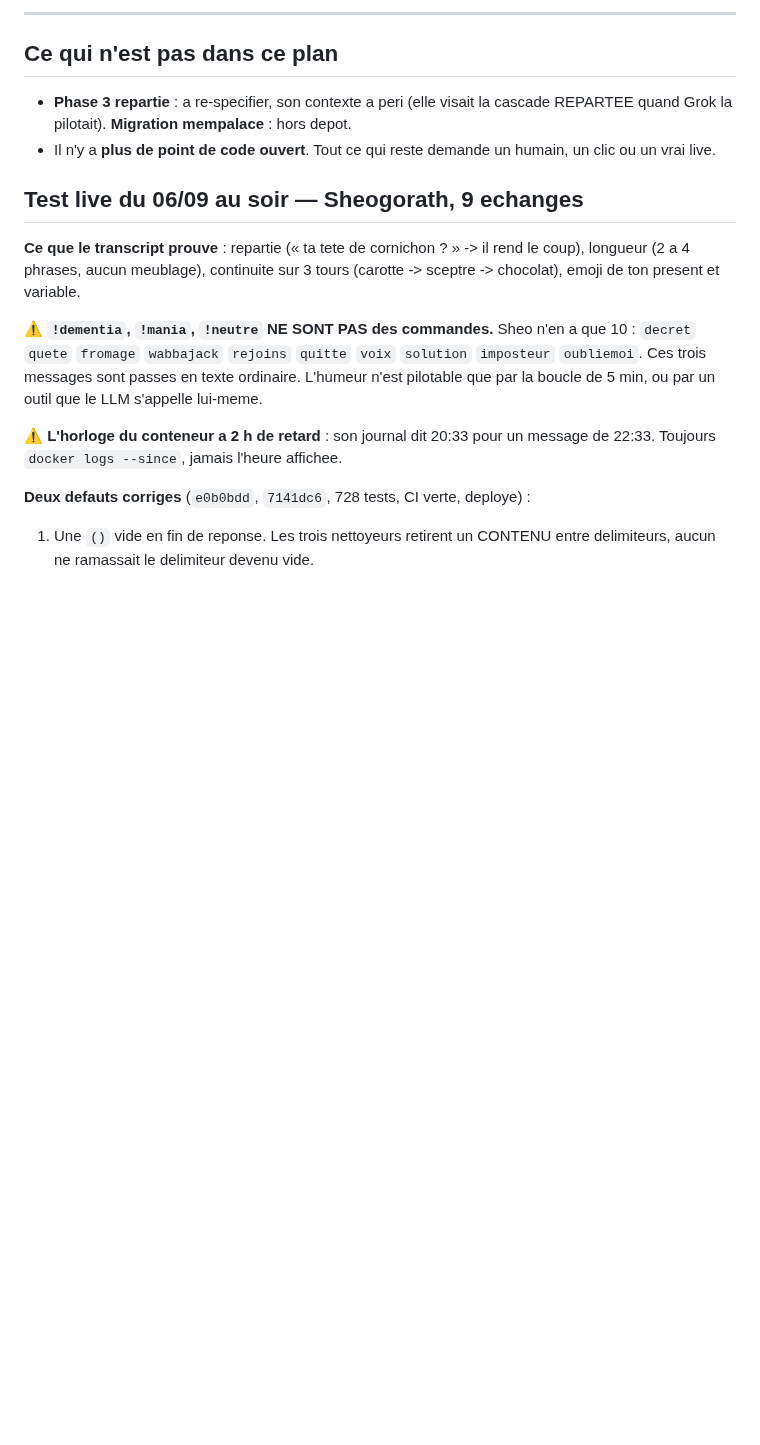
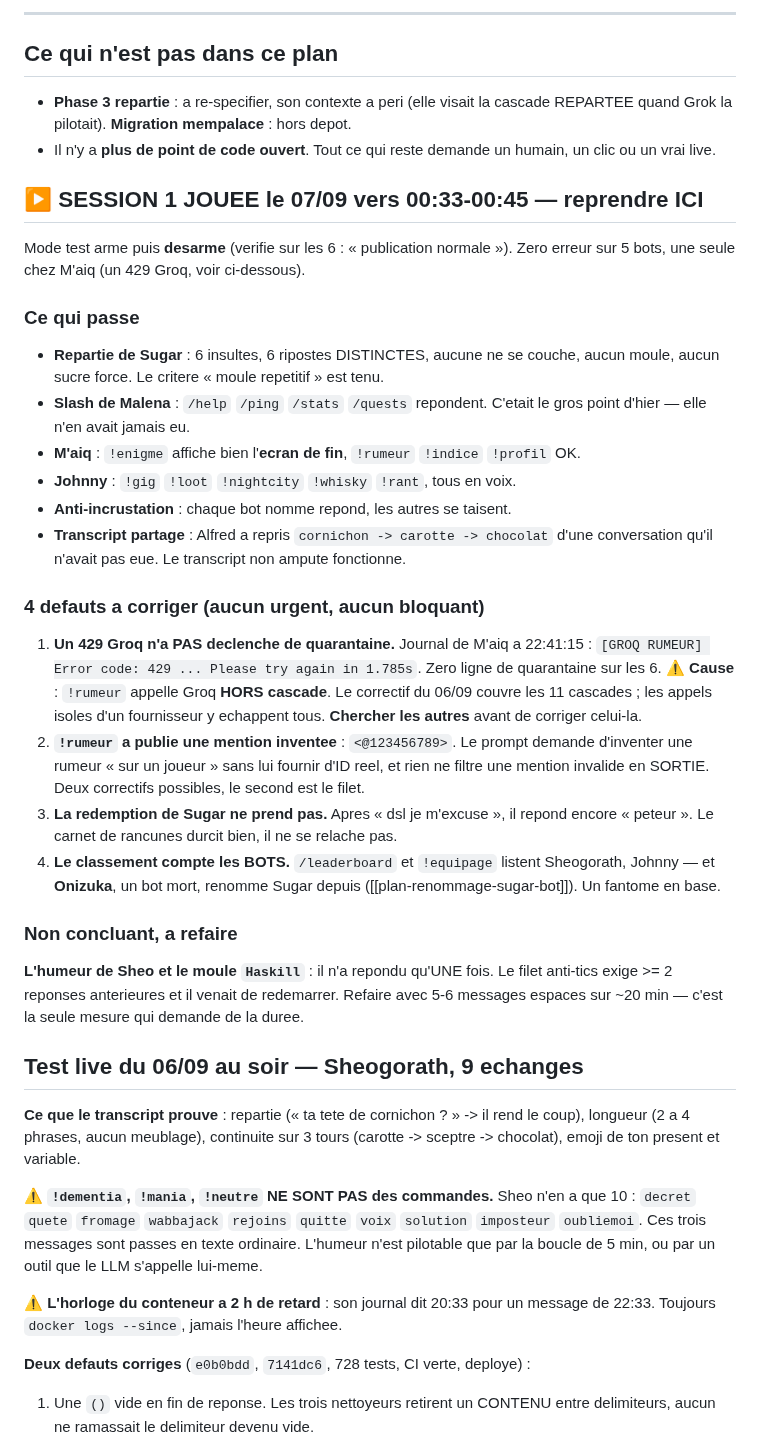
Before and after one commit to Alnakouri/Bot-Discord, a Markdown page: PLAN.md, the part around the change. GitHub-like rendering; blank space fills up the shorter version.

Commit message:
docs(plan): session 1 du protocole live jouee, 4 defauts, l'humeur reste a mesurer
Mode test arme puis desarme, verifie sur les 6 (« publication normale »).

Passent : la repartie de Sugar (6 insultes, 6 ripostes distinctes, aucun moule),
les commandes slash de Malena, l'ecran de fin de `!enigme`, le transcript non
ampute (Alfred a repris une conversation qu'il n'avait pas eue).

Ouverts : un 429 Groq sans quarantaine (`!rumeur` appelle Groq HORS cascade — le
correctif du 06/09 ne couvrait que les 11 cascades), une mention inventee
`<@123456789>` publiee par `!rumeur`, la redemption de Sugar qui ne prend pas, et
un classement qui compte les bots — dont Onizuka, mort depuis son renommage.

Non concluant : l'humeur de Sheo et le moule `Haskill`. Une seule reponse, et le
filet anti-tics exige deux reponses anterieures.

Co-Authored-By: Claude Opus 5 <noreply@anthropic.com>
Claude-Session: https://claude.ai/code/session_01MnMoTKMRc1zTb5rzr8sbyA

```diff
--- a/PLAN.md
+++ b/PLAN.md
@@ -126,6 +126,45 @@ Rien ici ne peut se simuler.
 - Il n'y a **plus de point de code ouvert**. Tout ce qui reste demande un humain, un clic
   ou un vrai live.
 
+## ▶ SESSION 1 JOUEE le 07/09 vers 00:33-00:45 — reprendre ICI
+
+Mode test arme puis **desarme** (verifie sur les 6 : « publication normale »). Zero erreur
+sur 5 bots, une seule chez M'aiq (un 429 Groq, voir ci-dessous).
+
+### Ce qui passe
+
+- **Repartie de Sugar** : 6 insultes, 6 ripostes DISTINCTES, aucune ne se couche, aucun
+  moule, aucun sucre force. Le critere « moule repetitif » est tenu.
+- **Slash de Malena** : `/help` `/ping` `/stats` `/quests` repondent. C'etait le gros
+  point d'hier — elle n'en avait jamais eu.
+- **M'aiq** : `!enigme` affiche bien l'**ecran de fin**, `!rumeur` `!indice` `!profil` OK.
+- **Johnny** : `!gig` `!loot` `!nightcity` `!whisky` `!rant`, tous en voix.
+- **Anti-incrustation** : chaque bot nomme repond, les autres se taisent.
+- **Transcript partage** : Alfred a repris `cornichon -> carotte -> chocolat` d'une
+  conversation qu'il n'avait pas eue. Le transcript non ampute fonctionne.
+
+### 4 defauts a corriger (aucun urgent, aucun bloquant)
+
+1. **Un 429 Groq n'a PAS declenche de quarantaine.** Journal de M'aiq a 22:41:15 :
+   `[GROQ RUMEUR] Error code: 429 ... Please try again in 1.785s`. Zero ligne de
+   quarantaine sur les 6. ⚠️ **Cause** : `!rumeur` appelle Groq **HORS cascade**. Le
+   correctif du 06/09 couvre les 11 cascades ; les appels isoles d'un fournisseur y
+   echappent tous. **Chercher les autres** avant de corriger celui-la.
+2. **`!rumeur` a publie une mention inventee** : `<@123456789>`. Le prompt demande
+   d'inventer une rumeur « sur un joueur » sans lui fournir d'ID reel, et rien ne filtre
+   une mention invalide en SORTIE. Deux correctifs possibles, le second est le filet.
+3. **La redemption de Sugar ne prend pas.** Apres « dsl je m'excuse », il repond encore
+   « peteur ». Le carnet de rancunes durcit bien, il ne se relache pas.
+4. **Le classement compte les BOTS.** `/leaderboard` et `!equipage` listent Sheogorath,
+   Johnny — et **Onizuka**, un bot mort, renomme Sugar depuis
+   ([[plan-renommage-sugar-bot]]). Un fantome en base.
+
+### Non concluant, a refaire
+
+**L'humeur de Sheo et le moule `Haskill`** : il n'a repondu qu'UNE fois. Le filet
+anti-tics exige >= 2 reponses anterieures et il venait de redemarrer. Refaire avec 5-6
+messages espaces sur ~20 min — c'est la seule mesure qui demande de la duree.
+
 ## Test live du 06/09 au soir — Sheogorath, 9 echanges
 
 **Ce que le transcript prouve** : repartie (« ta tete de cornichon ? » -> il rend le
```
